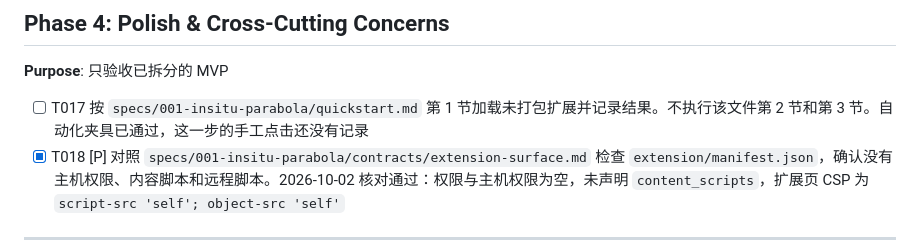
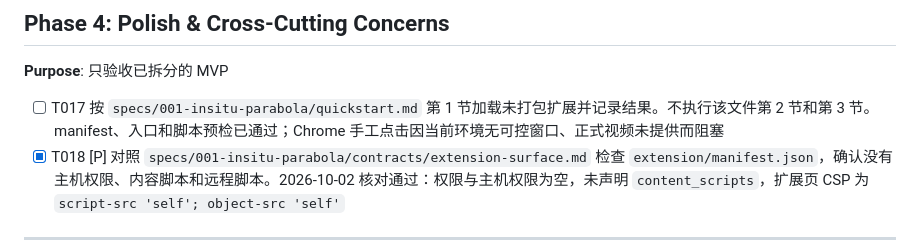
Before and after one commit to 2292576833/breakglass, a Markdown page: specs/001-insitu-parabola/tasks.md, the part around the change. GitHub-like rendering.

```diff
--- a/specs/001-insitu-parabola/tasks.md
+++ b/specs/001-insitu-parabola/tasks.md
@@ -76,7 +76,7 @@
 
 **Purpose**: 只验收已拆分的 MVP
 
-- [ ] T017 按 `specs/001-insitu-parabola/quickstart.md` 第 1 节加载未打包扩展并记录结果。不执行该文件第 2 节和第 3 节。自动化夹具已通过，这一步的手工点击还没有记录
+- [ ] T017 按 `specs/001-insitu-parabola/quickstart.md` 第 1 节加载未打包扩展并记录结果。不执行该文件第 2 节和第 3 节。manifest、入口和脚本预检已通过；Chrome 手工点击因当前环境无可控窗口、正式视频未提供而阻塞
 - [x] T018 [P] 对照 `specs/001-insitu-parabola/contracts/extension-surface.md` 检查 `extension/manifest.json`，确认没有主机权限、内容脚本和远程脚本。2026-10-02 核对通过：权限与主机权限为空，未声明 `content_scripts`，扩展页 CSP 为 `script-src 'self'; object-src 'self'`
 
 ---
```
Also changed, not shown: docs/frontend-task-tracker.md (+13 -1 lines), specs/001-insitu-parabola/ownership.md (+1 -1 lines).
